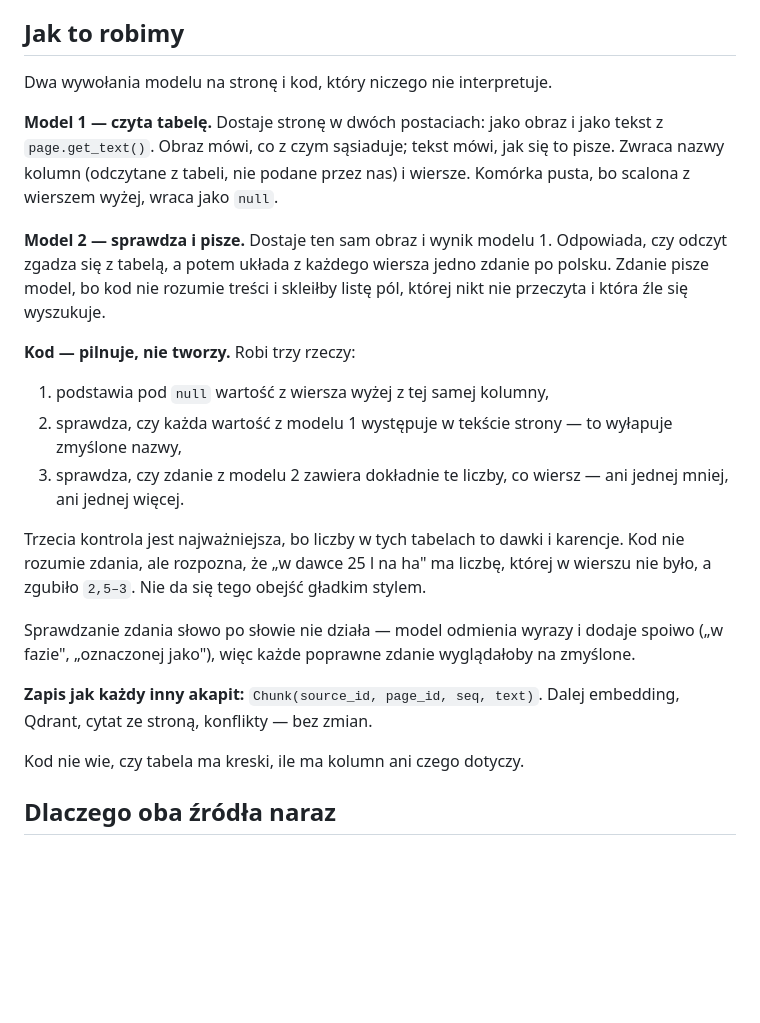
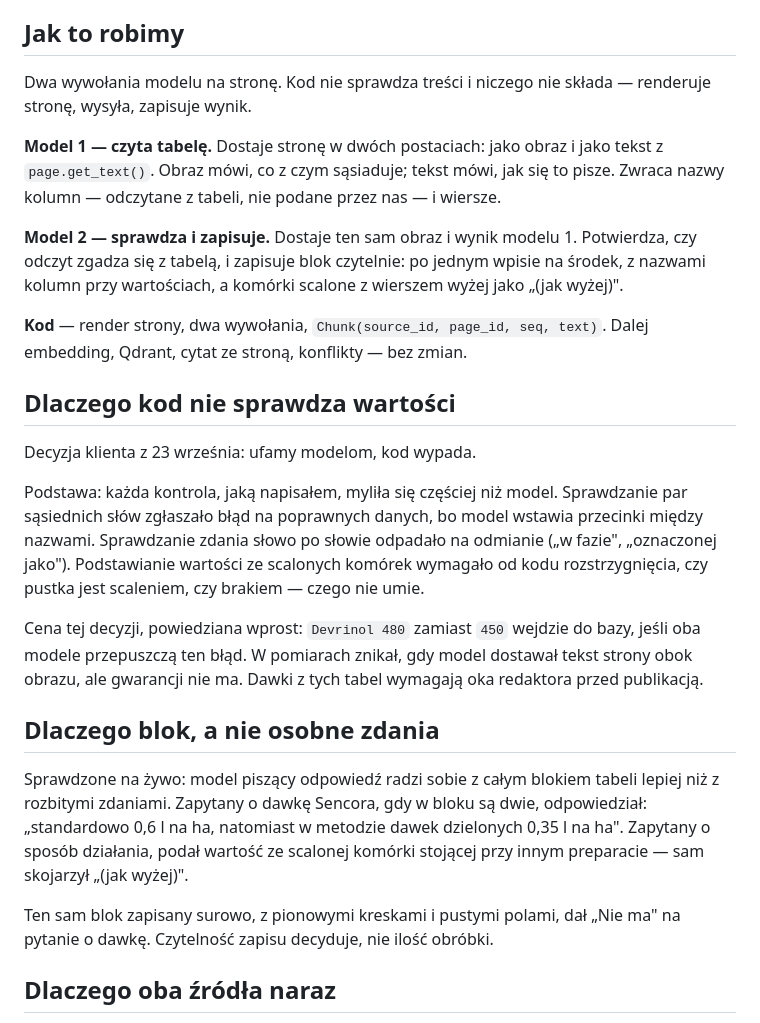
Before and after one commit to Dzirx/ogrodnikv4, a Markdown page: docs/tabele.md, the part around the change. GitHub-like rendering; blank space fills up the shorter version.

Commit message:
Tabele bez kontroli kodu - ufamy modelom
Decyzja klienta: kod wypada. Każda kontrola, jaką napisałem, myliła się
częściej niż model - sprawdzanie par słów zgłaszało błąd na poprawnych
danych, sprawdzanie zdań odpadało na polskiej odmianie, a podstawianie
scalonych komórek wymagało od kodu rozstrzygnięcia, czego nie umie.

Zostaje: model 1 czyta stronę z obrazu i tekstu, model 2 sprawdza jego
odczyt wobec obrazu i zapisuje blok czytelnie. Kod renderuje, wysyła, zapisuje.

Do bazy idzie cały blok tabeli, nie osobne zdania - sprawdzone, że model
piszący lepiej sobie z nim radzi, łącznie ze scaleniami oznaczonymi
jako "(jak wyżej)".

Cena zapisana w dokumencie: Devrinol 480 zamiast 450 wejdzie do bazy,
jeśli oba modele to przepuszczą.

Co-Authored-By: Claude Opus 5 (1M context) <noreply@anthropic.com>

```diff
--- a/docs/tabele.md
+++ b/docs/tabele.md
@@ -14,37 +14,45 @@ oraz jedna w broszurze PODR. Książki ogrodnicze są prozą.
 
 ## Jak to robimy
 
-Dwa wywołania modelu na stronę i kod, który niczego nie interpretuje.
+Dwa wywołania modelu na stronę. Kod nie sprawdza treści i niczego nie składa —
+renderuje stronę, wysyła, zapisuje wynik.
 
 **Model 1 — czyta tabelę.** Dostaje stronę w dwóch postaciach: jako obraz i jako tekst
 z `page.get_text()`. Obraz mówi, co z czym sąsiaduje; tekst mówi, jak się to pisze.
-Zwraca nazwy kolumn (odczytane z tabeli, nie podane przez nas) i wiersze. Komórka pusta,
-bo scalona z wierszem wyżej, wraca jako `null`.
+Zwraca nazwy kolumn — odczytane z tabeli, nie podane przez nas — i wiersze.
 
-**Model 2 — sprawdza i pisze.** Dostaje ten sam obraz i wynik modelu 1. Odpowiada, czy
-odczyt zgadza się z tabelą, a potem układa z każdego wiersza jedno zdanie po polsku.
-Zdanie pisze model, bo kod nie rozumie treści i skleiłby listę pól, której nikt nie
-przeczyta i która źle się wyszukuje.
+**Model 2 — sprawdza i zapisuje.** Dostaje ten sam obraz i wynik modelu 1. Potwierdza,
+czy odczyt zgadza się z tabelą, i zapisuje blok czytelnie: po jednym wpisie na środek,
+z nazwami kolumn przy wartościach, a komórki scalone z wierszem wyżej jako „(jak wyżej)".
 
-**Kod — pilnuje, nie tworzy.** Robi trzy rzeczy:
+**Kod** — render strony, dwa wywołania, `Chunk(source_id, page_id, seq, text)`.
+Dalej embedding, Qdrant, cytat ze stroną, konflikty — bez zmian.
 
-1. podstawia pod `null` wartość z wiersza wyżej z tej samej kolumny,
-2. sprawdza, czy każda wartość z modelu 1 występuje w tekście strony — to wyłapuje
-   zmyślone nazwy,
-3. sprawdza, czy zdanie z modelu 2 zawiera dokładnie te liczby, co wiersz — ani jednej
-   mniej, ani jednej więcej.
+## Dlaczego kod nie sprawdza wartości
 
-Trzecia kontrola jest najważniejsza, bo liczby w tych tabelach to dawki i karencje.
-Kod nie rozumie zdania, ale rozpozna, że „w dawce 25 l na ha" ma liczbę, której w wierszu
-nie było, a zgubiło `2,5–3`. Nie da się tego obejść gładkim stylem.
+Decyzja klienta z 23 września: ufamy modelom, kod wypada.
 
-Sprawdzanie zdania słowo po słowie nie działa — model odmienia wyrazy i dodaje spoiwo
-(„w fazie", „oznaczonej jako"), więc każde poprawne zdanie wyglądałoby na zmyślone.
+Podstawa: każda kontrola, jaką napisałem, myliła się częściej niż model. Sprawdzanie
+par sąsiednich słów zgłaszało błąd na poprawnych danych, bo model wstawia przecinki
+między nazwami. Sprawdzanie zdania słowo po słowie odpadało na odmianie („w fazie",
+„oznaczonej jako"). Podstawianie wartości ze scalonych komórek wymagało od kodu
+rozstrzygnięcia, czy pustka jest scaleniem, czy brakiem — czego nie umie.
 
-**Zapis jak każdy inny akapit:** `Chunk(source_id, page_id, seq, text)`. Dalej embedding,
-Qdrant, cytat ze stroną, konflikty — bez zmian.
+Cena tej decyzji, powiedziana wprost: `Devrinol 480` zamiast `450` wejdzie do bazy,
+jeśli oba modele przepuszczą ten błąd. W pomiarach znikał, gdy model dostawał tekst
+strony obok obrazu, ale gwarancji nie ma. Dawki z tych tabel wymagają oka redaktora
+przed publikacją.
 
-Kod nie wie, czy tabela ma kreski, ile ma kolumn ani czego dotyczy.
+## Dlaczego blok, a nie osobne zdania
+
+Sprawdzone na żywo: model piszący odpowiedź radzi sobie z całym blokiem tabeli lepiej
+niż z rozbitymi zdaniami. Zapytany o dawkę Sencora, gdy w bloku są dwie, odpowiedział:
+„standardowo 0,6 l na ha, natomiast w metodzie dawek dzielonych 0,35 l na ha".
+Zapytany o sposób działania, podał wartość ze scalonej komórki stojącej przy innym
+preparacie — sam skojarzył „(jak wyżej)".
+
+Ten sam blok zapisany surowo, z pionowymi kreskami i pustymi polami, dał „Nie ma"
+na pytanie o dawkę. Czytelność zapisu decyduje, nie ilość obróbki.
 
 ## Dlaczego oba źródła naraz
 
```
